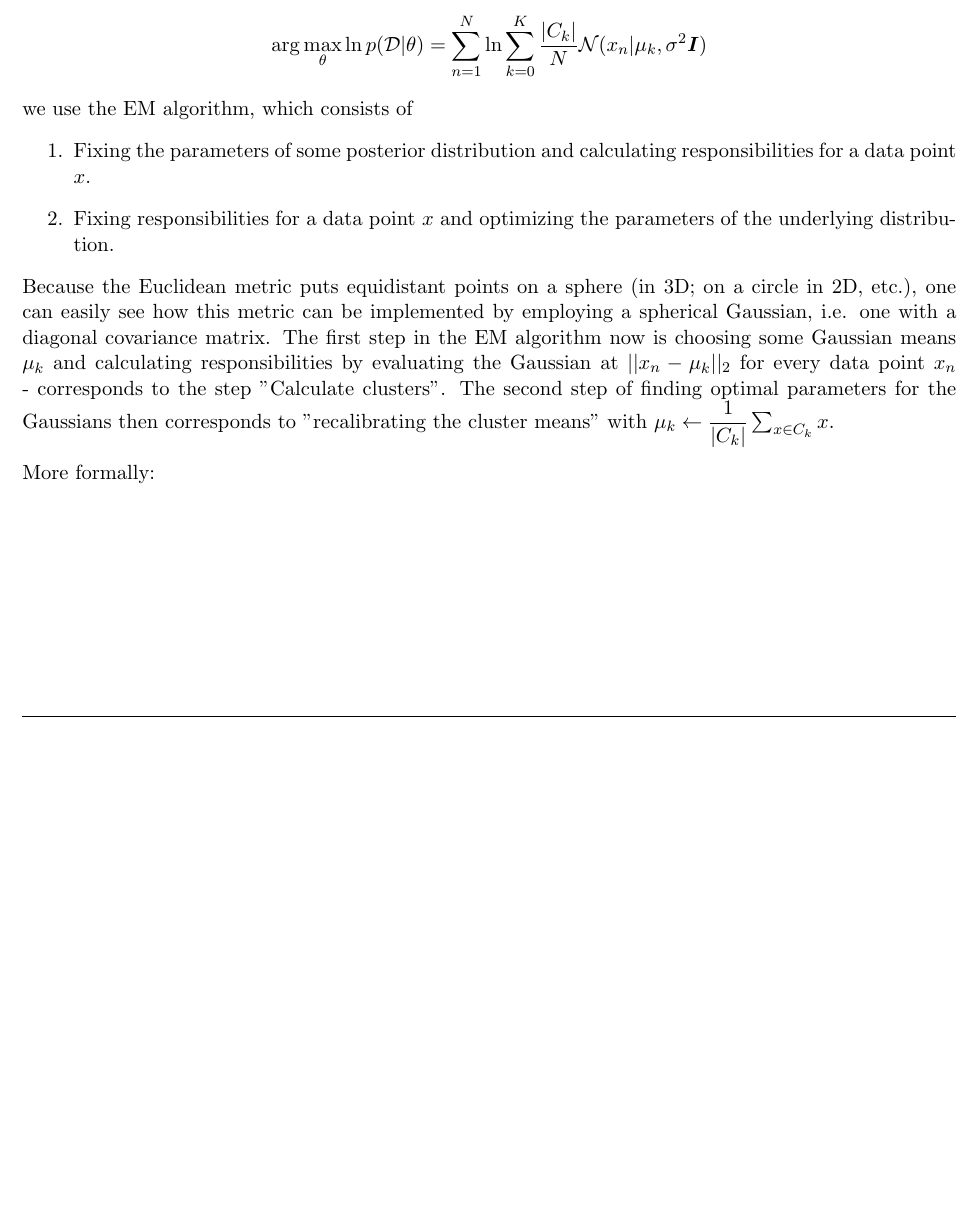
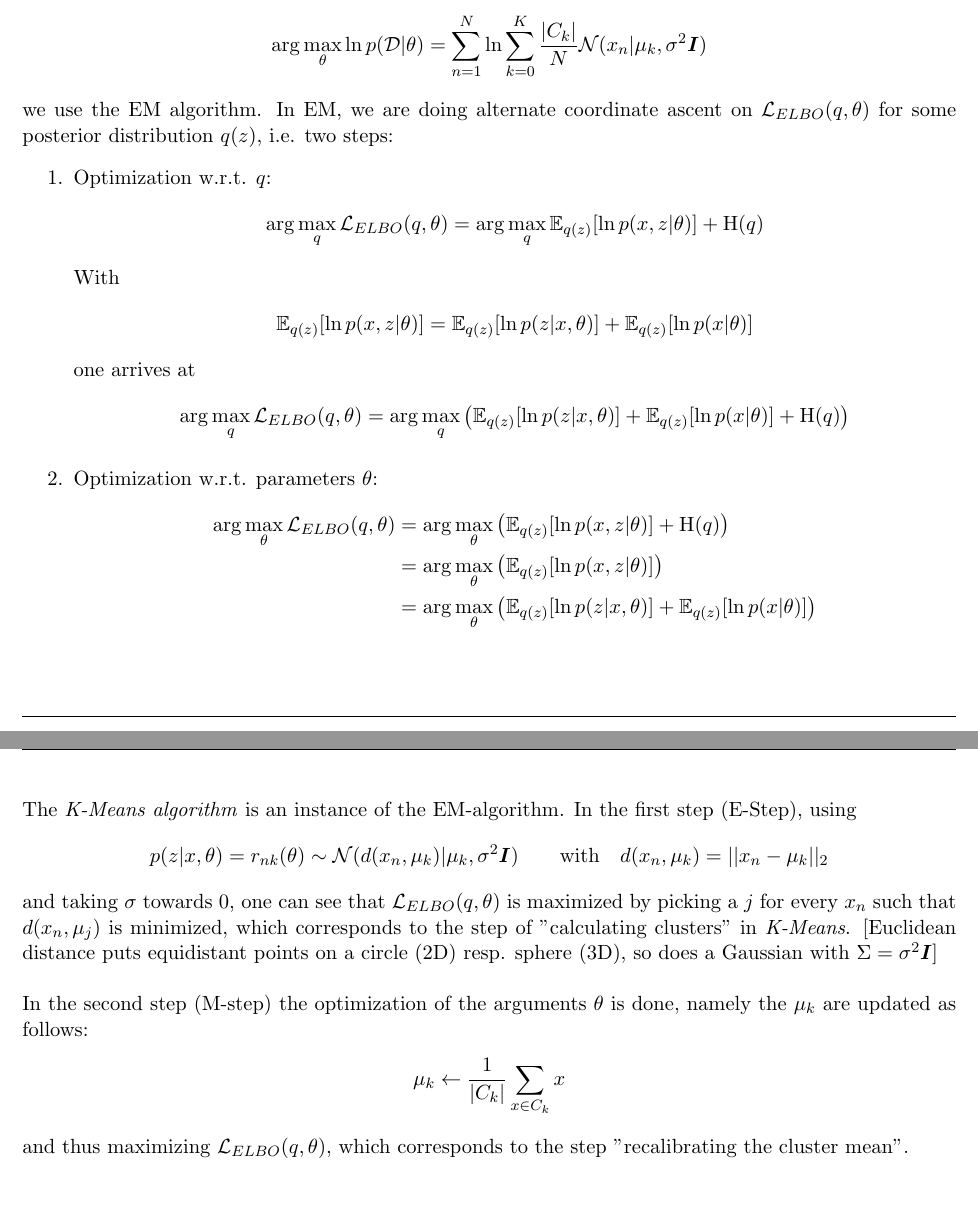
Before and after one commit to TomLadek/ml_homework, a LaTeX problem sheet (homework_tex/hw11/ml1_homework.tex): part of the page before the commit and two parts of pages 1 and 2 of 2 after it, the two joined at a grey line, cut so that both start at the same text, the shorter picture padded with empty space. Compiled offline with pdfLaTeX.

Commit message:
finished hw11_ex1

```diff
--- a/homework_tex/hw11/ml1_homework.tex
+++ b/homework_tex/hw11/ml1_homework.tex
@@ -72,27 +72,40 @@ with some $\sigma \in \mathbb{R}$. Let us define $\pi_k = \dfrac{|C_k|}{N}$ with
 \begin{align*}
 	\arg \max_{\theta} \ln p(\mathcal{D}|\theta) = \sum_{n=1}^{N} \ln \sum_{k=0}^{K} \dfrac{|C_k|}{N} \mathcal{N}(x_n | \mu_k, \sigma^2 \boldsymbol{I})
 \end{align*}
-we use the EM algorithm, which consists of
+we use the EM algorithm. In EM, we are doing alternate coordinate ascent on $\mathcal{L}_{ELBO}(q, \theta)$ for some posterior distribution $q(z)$, i.e. two steps:
 \begin{enumerate}
-	\item Fixing the parameters of some posterior distribution and calculating responsibilities for a data point $x$.
-	\item Fixing responsibilities for a data point $x$ and optimizing the parameters of the underlying distribution.
+	\item Optimization w.r.t. $q$:
+	\begin{align*}
+		\arg \max_q \mathcal{L}_{ELBO}(q, \theta) &= \arg \max_q \mathbb{E}_{q(z)}[\ln p(x, z | \theta)] + \text{H}(q)
+	\end{align*}
+	With
+	\begin{align*}
+		\mathbb{E}_{q(z)}[\ln p(x, z | \theta)] &= \mathbb{E}_{q(z)}[\ln p(z | x, \theta)] + \mathbb{E}_{q(z)}[\ln p(x | \theta)]
+	\end{align*}
+	one arrives at
+	\begin{align*}
+		\arg \max_q \mathcal{L}_{ELBO}(q, \theta) &= \arg \max_q \big(\mathbb{E}_{q(z)}[\ln p(z | x, \theta)] + \mathbb{E}_{q(z)}[\ln p(x | \theta)] + \text{H}(q)\big)
+	\end{align*}
+
+	\item Optimization w.r.t. parameters $\theta$:
+	\begin{align*}
+	\arg \max_{\theta} \mathcal{L}_{ELBO}(q, \theta) &= \arg \max_{\theta} \big(\mathbb{E}_{q(z)}[\ln p(x, z | \theta)] + \text{H}(q)\big)\\
+	&= \arg \max_{\theta} \big(\mathbb{E}_{q(z)}[\ln p(x, z | \theta)]\big)\\
+	&= \arg \max_{\theta} \big(\mathbb{E}_{q(z)}[\ln p(z | x, \theta)] + \mathbb{E}_{q(z)}[\ln p(x | \theta)]\big)
+	\end{align*}
 \end{enumerate}
-Because the Euclidean metric puts equidistant points on a sphere (in 3D; on a circle in 2D, etc.), one can easily see how this metric can be implemented by employing a spherical Gaussian, i.e. one with a diagonal covariance matrix. The first step in the EM algorithm now is choosing some Gaussian means $\mu_k$ and calculating responsibilities by evaluating the Gaussian at $||x_n - \mu_k||_2$ for every data point $x_n$ - corresponds to the step ''Calculate clusters''. The second step of finding optimal parameters for the Gaussians then corresponds to ''recalibrating the cluster means'' with $\mu_k \leftarrow \dfrac{1}{|C_k|} \sum_{x \in C_k} x$.\\
 
-\noindent More formally:
+\noindent The \textit{K-Means algorithm} is an instance of the EM-algorithm. In the first step (E-Step), using
+\begin{align*}
+	p(z|x,\theta) &= r_{nk}(\theta) \sim \mathcal{N}(d(x_n, \mu_k) | \mu_k, \sigma^2 \boldsymbol{I})
+	\quad\quad \text{with}\quad d(x_n, \mu_k) = ||x_n - \mu_k||_2
+\end{align*}
+and taking $\sigma$ towards $0$, one can see that $\mathcal{L}_{ELBO}(q, \theta)$ is maximized by picking a $j$ for every $x_n$ such that $d(x_n, \mu_j)$ is minimized, which corresponds to the step of ''calculating clusters'' in \textit{K-Means}. [Euclidean distance puts equidistant points on a circle (2D) resp. sphere (3D), so does a Gaussian with $\Sigma = \sigma^2 \boldsymbol{I}$]\\
 
-%In EM, we are doing alternate coordinate ascent on $\mathcal{L}_{ELBO}(q, \theta)$ for some posterior distribution $q(z)$, i.e. two steps:
-%\begin{enumerate}
-%	\item Optimization w.r.t. $q$
-%	\begin{align*}
-%		\arg \max_q \mathcal{L}_{ELBO}(q, \theta) &= \arg \max_q \mathbb{E}_{q(z)}[\ln p(x, z | \theta)] + \text{H}(q)
-%	\end{align*}
-%	\item Optimization w.r.t. parameters $\theta$
-%	\begin{align*}
-%	\arg \max_{\theta} \mathcal{L}_{ELBO}(q, \theta) &= \arg \max_{\theta} \mathbb{E}_{q(z)}[\ln p(x, z | \theta)] + \text{H}(q)\\
-%	&= \arg \max_{\theta} \mathbb{E}_{q(z)}[\ln p(x, z | \theta)]
-%	\end{align*}
-%\end{enumerate}
-
+\noindent In the second step (M-step) the optimization of the arguments $\theta$ is done, namely the $\mu_k$ are updated as follows:
+\begin{align*}
+	\mu_k \leftarrow \dfrac{1}{|C_k|} \sum_{x \in C_k} x
+\end{align*}
+and thus maximizing $\mathcal{L}_{ELBO}(q, \theta)$, which corresponds to the step ''recalibrating the cluster mean''.
 
 \end{document}
```
Also changed, not shown: homework_tex/hw11/ml1_homework.pdf, 1 other file.
